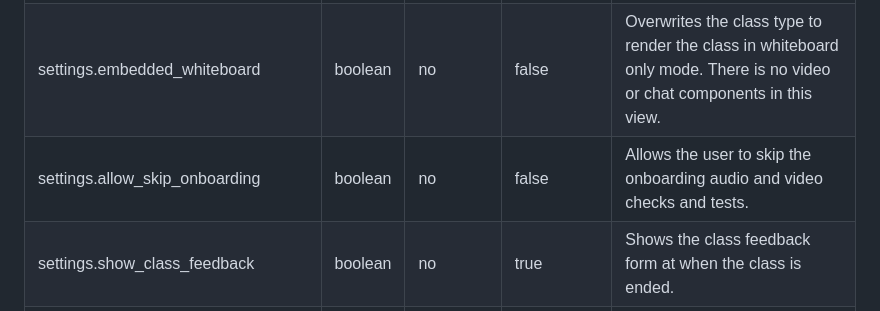
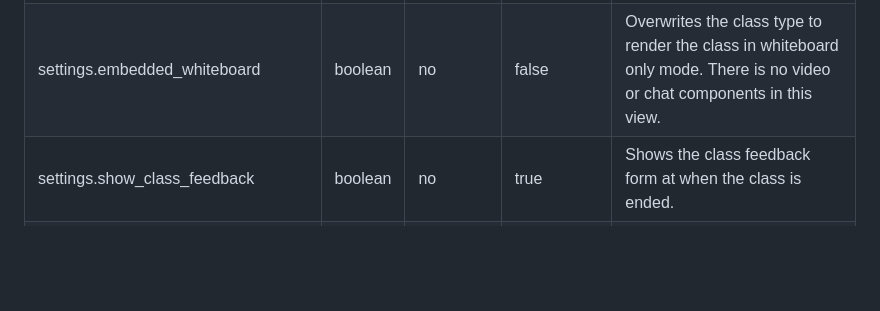
Before and after one commit to LearnCube/virtualclassroomclient, a Markdown page: PRODUCTION.md, the part around the change. GitHub-like rendering; blank space fills up the shorter version.

```diff
--- a/PRODUCTION.md
+++ b/PRODUCTION.md
@@ -261,7 +261,6 @@ way to overwrite the saved configuration.
  lesson_materials.library_url        | url     | no       | null                         | A URL of an additional content library to use in the classroom. [More info](LIBRARY.md#overview)                           |
  lesson_materials.premium_url        | url     | no       | null                         | A URL that returns signed or protected urls of protected whiteboard content. [More info](LIBRARY.md#premium-content)       |
  settings.embedded_whiteboard        | boolean | no       | false                        | Overwrites the class type to render the class in whiteboard only mode. There is no video or chat components in this view.  |
- settings.allow_skip_onboarding      | boolean | no       | false                        | Allows the user to skip the onboarding audio and video checks and tests.                                                   |
  settings.show_class_feedback        | boolean | no       | true                         | Shows the class feedback form at when the class is ended.                                                                  |
  settings.class_control_button       | boolean | no       | false                        | Shows a button to start / end the class instead of the standard dropdown.                                                  |
  settings.dashboardUrl               | url     | no       | /                            | The location the user will navigate to if they click the logo in the top left.                                             |
```
